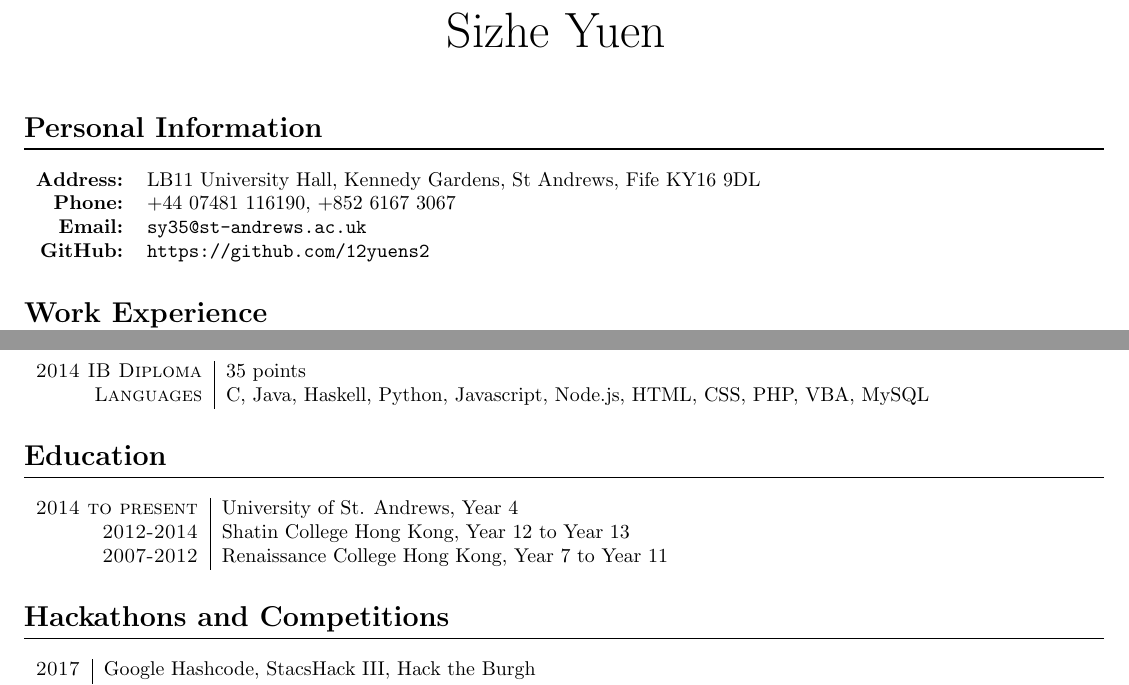
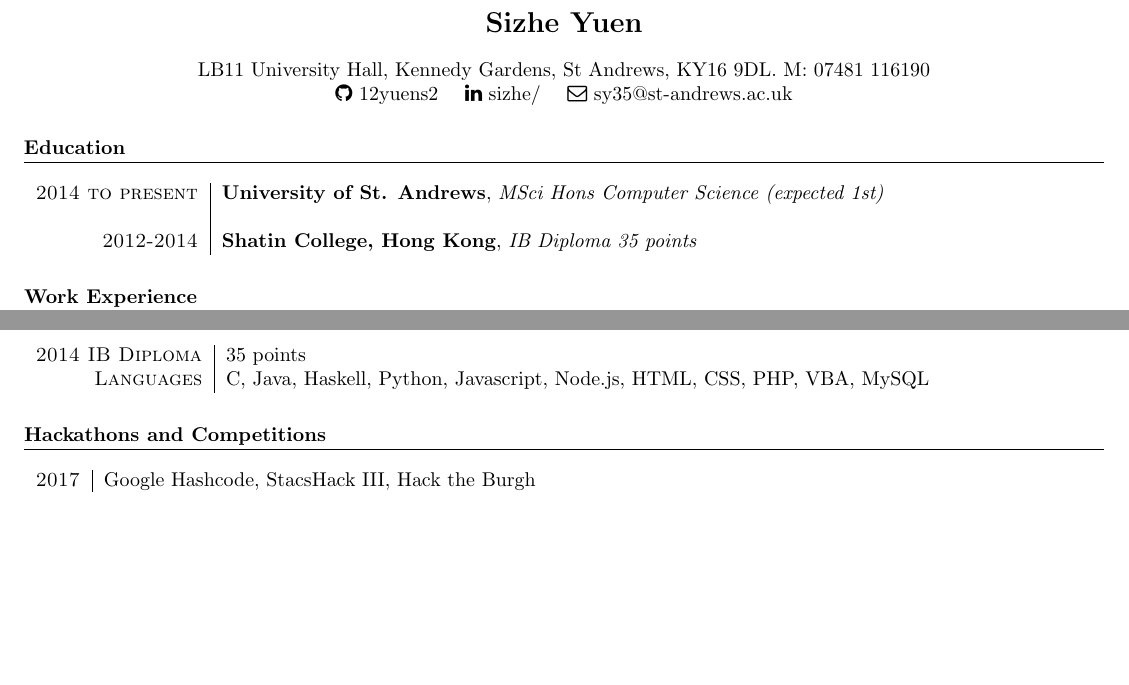
Before and after one commit to 12yuens2/cv, a LaTeX CV (cv.tex): two parts of the page, joined at a grey line, cut so that both start at the same text, the shorter picture padded with empty space. Compiled offline with pdfLaTeX.

Commit message:
Move personal information for less space and move education up to top.

```diff
--- a/cv.tex
+++ b/cv.tex
@@ -4,9 +4,12 @@
 \usepackage{titlesec}
 \usepackage[hidelinks]{hyperref}
 \usepackage{color}
+\usepackage{fontawesome}
+
+\newcommand{\n}[0]{\\[\baselineskip]}
 
 \titleformat{\section}
-	{\normalfont\Large\bfseries}{\thesection}{1em}{}[{\titlerule[0.8pt]}]
+	{\normalfont\bfseries}{\thesection}{1em}{}[{\titlerule[0.8pt]}]
 
 
 %--------------------BEGIN DOCUMENT----------------------
@@ -18,18 +21,23 @@
 
 %--------------------TITLE-------------
 \par{\centering
-		{\Huge Sizhe Yuen
-	}\bigskip\par}
+		{\Large \textbf{Sizhe Yuen}
+	}\par}
+
+\begin{center}
+LB11 University Hall, Kennedy Gardens, St Andrews, KY16 9DL. M: 07481 116190\\
+\href{https://github.com/12yuens2}{\faGithub\ 12yuens2} \ \ \ \href{https://www.linkedin.com/in/sizhe/}{\faLinkedin\ sizhe/} \ \ \ \href{mailto:sy35@st-andrews.ac.uk}{\faEnvelopeO\ sy35@st-andrews.ac.uk}
+\end{center}
 
 %--------------------SECTIONS-----------------------------------
-\section*{Personal Information}
+\section*{Education}
+\begin{tabular}{r|p{15cm}}
+\textsc{2014 to present} & \textbf{University of St. Andrews}, \textit{MSci Hons Computer Science (expected 1st)}
+\n
 
-\begin{tabular}{rl}
-    \textbf{Address:}   & LB11 University Hall, Kennedy Gardens, St Andrews, Fife KY16 9DL\\
-    \textbf{Phone:}     & +44 07481 116190, +852 6167 3067 \\
-    \textbf{Email:}     & \texttt{\href{mailto:sy35@st-andrews.ac.uk}{sy35@st-andrews.ac.uk}} \\
-    \textbf{GitHub:}    & \texttt{\href{https://github.com/12yuens2}{https://github.com/12yuens2}}
+\textsc{2012-2014} & \textbf{Shatin College, Hong Kong}, \textit{IB Diploma 35 points}
 \end{tabular}
+
 
 \section*{Work Experience}
 \begin{tabular}{r|p{15cm}}
@@ -73,16 +81,6 @@
 \textsc{Languages} & C, Java, Haskell, Python, Javascript, Node.js, HTML, CSS, PHP, VBA, MySQL\\
 \end{tabular}
 
-\section*{Education}
-\begin{tabular}{r|p{15cm}}
-\textsc{2014 to present} & University of St. Andrews, Year 4\\
-
-\textsc{2012-2014} & Shatin College Hong Kong, Year 12 to Year 13\\
-
-\textsc{2007-2012} & Renaissance College Hong Kong, Year 7 to Year 11\\
-
-\end{tabular}
-
 \section*{Hackathons and Competitions}
 \begin{tabular}{r|p{14cm}}
 \textsc{2017} & Google Hashcode, StacsHack III, Hack the Burgh \\
```
Also changed, not shown: cv.pdf.
